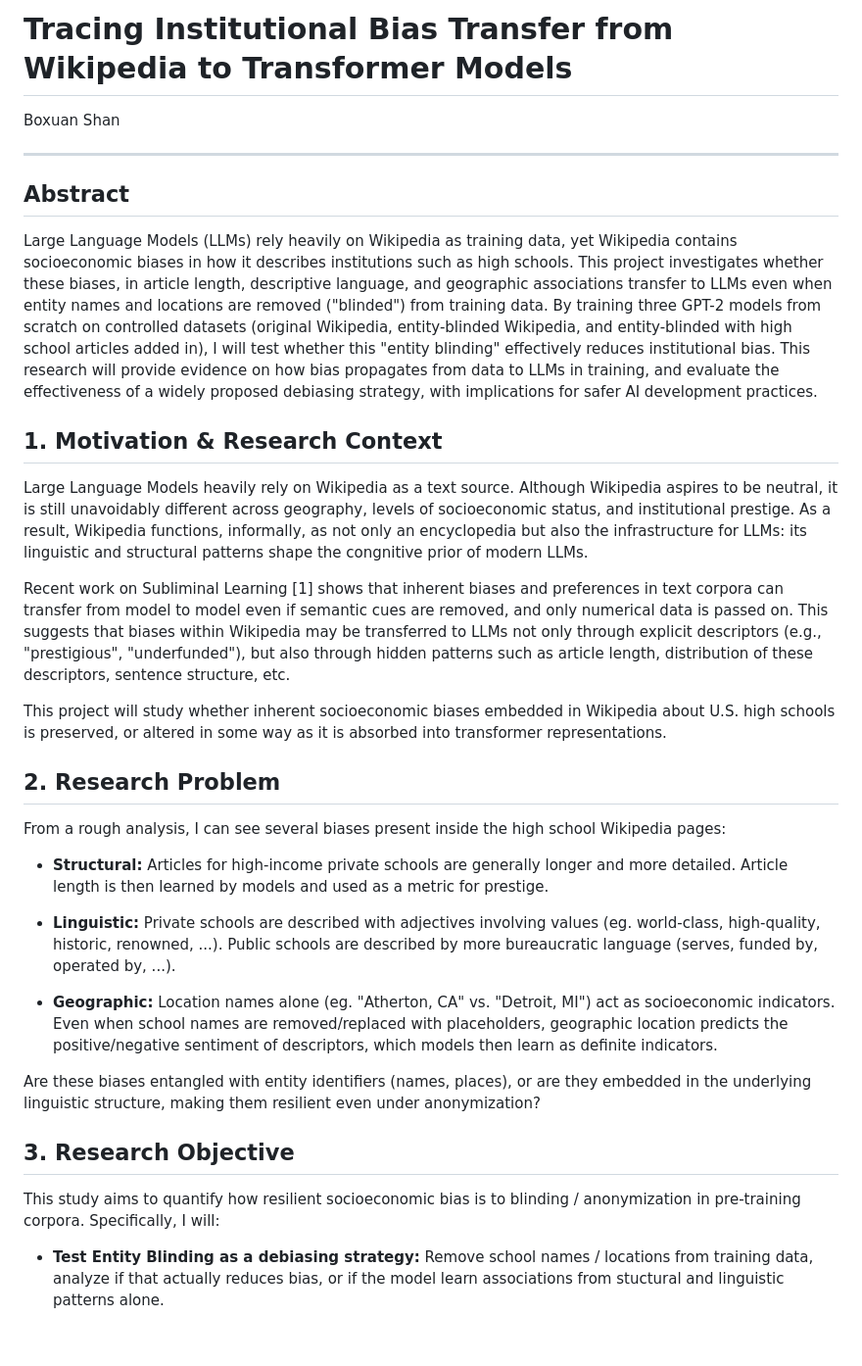
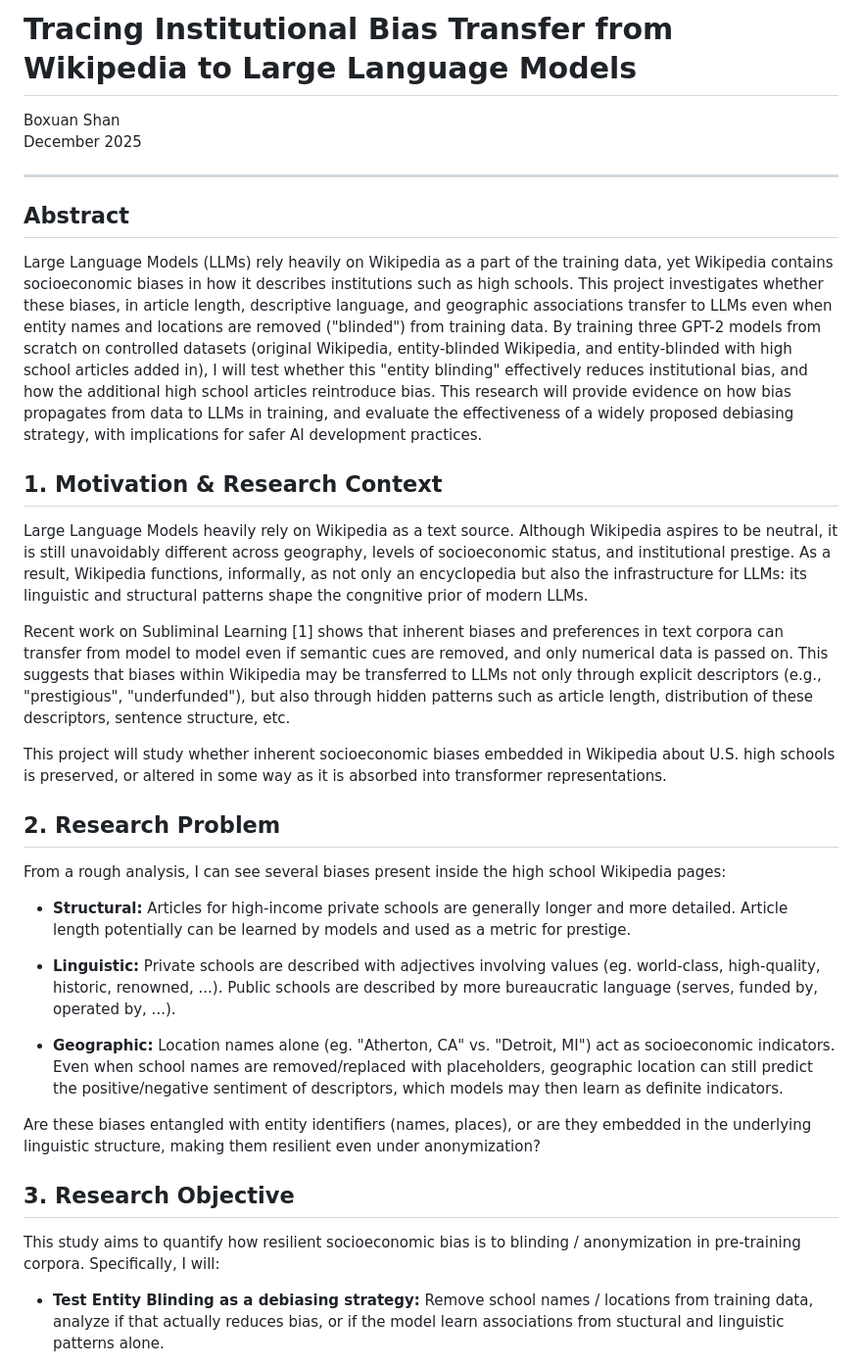
Before and after one commit to bxshan/research2026, a Markdown page: onepager.md, the part around the change printed below. Shown: that part at 98% size. GitHub-like rendering; blank space fills up the shorter version.

Commit message:
some changes to onepager

```diff
--- a/onepager.md
+++ b/onepager.md
@@ -1,18 +1,25 @@
-# Tracing Institutional Bias Transfer from Wikipedia to Transformer Models
+# Tracing Institutional Bias Transfer from Wikipedia to Large Language Models
 
 Boxuan Shan
+December 2025
 
 ---
 
 ## Abstract
 
-Large Language Models (LLMs) rely heavily on Wikipedia as training data, yet Wikipedia contains socioeconomic biases in how it describes institutions such as high schools. This project investigates whether these biases, in article length, descriptive language, and geographic associations transfer to LLMs even when entity names and locations are removed ("blinded") from training data. By training three GPT-2 models from scratch on controlled datasets (original Wikipedia, entity-blinded Wikipedia, and entity-blinded with high school articles added in), I will test whether this "entity blinding" effectively reduces institutional bias. This research will provide evidence on how bias propagates from data to LLMs in training, and evaluate the effectiveness of a widely proposed debiasing strategy, with implications for safer AI development practices.
+Large Language Models (LLMs) rely heavily on Wikipedia as a part of the training data, yet Wikipedia contains socioeconomic biases in how it describes institutions such as high schools.
+This project investigates whether these biases, in article length, descriptive language, and geographic associations transfer to LLMs even when entity names and locations are removed ("blinded") from training data.
+By training three GPT-2 models from scratch on controlled datasets (original Wikipedia, entity-blinded Wikipedia, and entity-blinded with high school articles added in), I will test whether this "entity blinding" effectively reduces institutional bias, and how the additional high school articles reintroduce bias.
+This research will provide evidence on how bias propagates from data to LLMs in training, and evaluate the effectiveness of a widely proposed debiasing strategy, with implications for safer AI development practices.
 
 ## 1. Motivation & Research Context
 
-Large Language Models heavily rely on Wikipedia as a text source. Although Wikipedia aspires to be neutral, it is still unavoidably different across geography, levels of socioeconomic status, and institutional prestige. As a result, Wikipedia functions, informally, as not only an encyclopedia but also the infrastructure for LLMs: its linguistic and structural patterns shape the congnitive prior of modern LLMs.
+Large Language Models heavily rely on Wikipedia as a text source.
+Although Wikipedia aspires to be neutral, it is still unavoidably different across geography, levels of socioeconomic status, and institutional prestige.
+As a result, Wikipedia functions, informally, as not only an encyclopedia but also the infrastructure for LLMs: its linguistic and structural patterns shape the congnitive prior of modern LLMs.
 
-Recent work on Subliminal Learning [1] shows that inherent biases and preferences in text corpora can transfer from model to model even if semantic cues are removed, and only numerical data is passed on. This suggests that biases within Wikipedia may be transferred to LLMs not only through explicit descriptors (e.g., "prestigious", "underfunded"), but also through hidden patterns such as article length, distribution of these descriptors, sentence structure, etc.
+Recent work on Subliminal Learning [1] shows that inherent biases and preferences in text corpora can transfer from model to model even if semantic cues are removed, and only numerical data is passed on.
+This suggests that biases within Wikipedia may be transferred to LLMs not only through explicit descriptors (e.g., "prestigious", "underfunded"), but also through hidden patterns such as article length, distribution of these descriptors, sentence structure, etc.
 
 This project will study whether inherent socioeconomic biases embedded in Wikipedia about U.S. high schools is preserved, or altered in some way as it is absorbed into transformer representations.
 
@@ -20,18 +27,21 @@ This project will study whether inherent socioeconomic biases embedded in Wikipe
 
 From a rough analysis, I can see several biases present inside the high school Wikipedia pages:
 
-- **Structural:** Articles for high-income private schools are generally longer and more detailed. Article length is then learned by models and used as a metric for prestige.
+- **Structural:** Articles for high-income private schools are generally longer and more detailed.
+Article length potentially can be learned by models and used as a metric for prestige.
 
 - **Linguistic:** Private schools are described with adjectives involving values (eg. world-class, high-quality, historic, renowned, ...).
 Public schools are described by more bureaucratic language (serves, funded by, operated by, ...).
 
-- **Geographic:** Location names alone (eg. "Atherton, CA" vs. "Detroit, MI") act as socioeconomic indicators. Even when school names are removed/replaced with placeholders, geographic location predicts the positive/negative sentiment of descriptors, which models then learn as definite indicators.
+- **Geographic:** Location names alone (eg. "Atherton, CA" vs. "Detroit, MI") act as socioeconomic indicators.
+Even when school names are removed/replaced with placeholders, geographic location can still predict the positive/negative sentiment of descriptors, which models may then learn as definite indicators.
 
 Are these biases entangled with entity identifiers (names, places), or are they embedded in the underlying linguistic structure, making them resilient even under anonymization?
 
 ## 3. Research Objective
 
-This study aims to quantify how resilient socioeconomic bias is to blinding / anonymization in pre-training corpora. Specifically, I will:
+This study aims to quantify how resilient socioeconomic bias is to blinding / anonymization in pre-training corpora.
+Specifically, I will:
 
 - **Test Entity Blinding as a debiasing strategy:** Remove school names / locations from training data, analyze if that actually reduces bias, or if the model learn associations from stuctural and linguistic patterns alone.
 
```
Also changed, not shown: other parts of onepager.md (+3 -3 lines).
